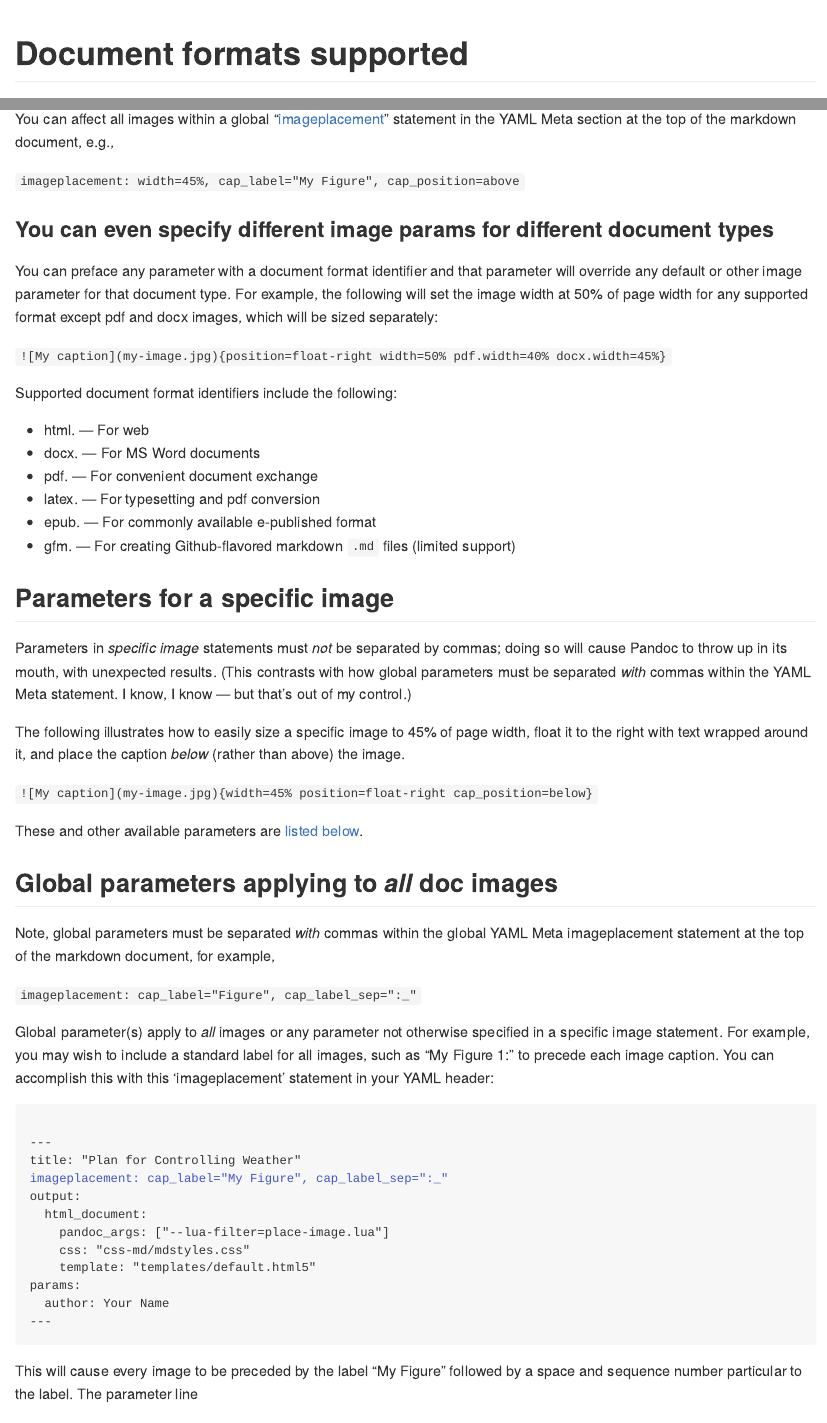
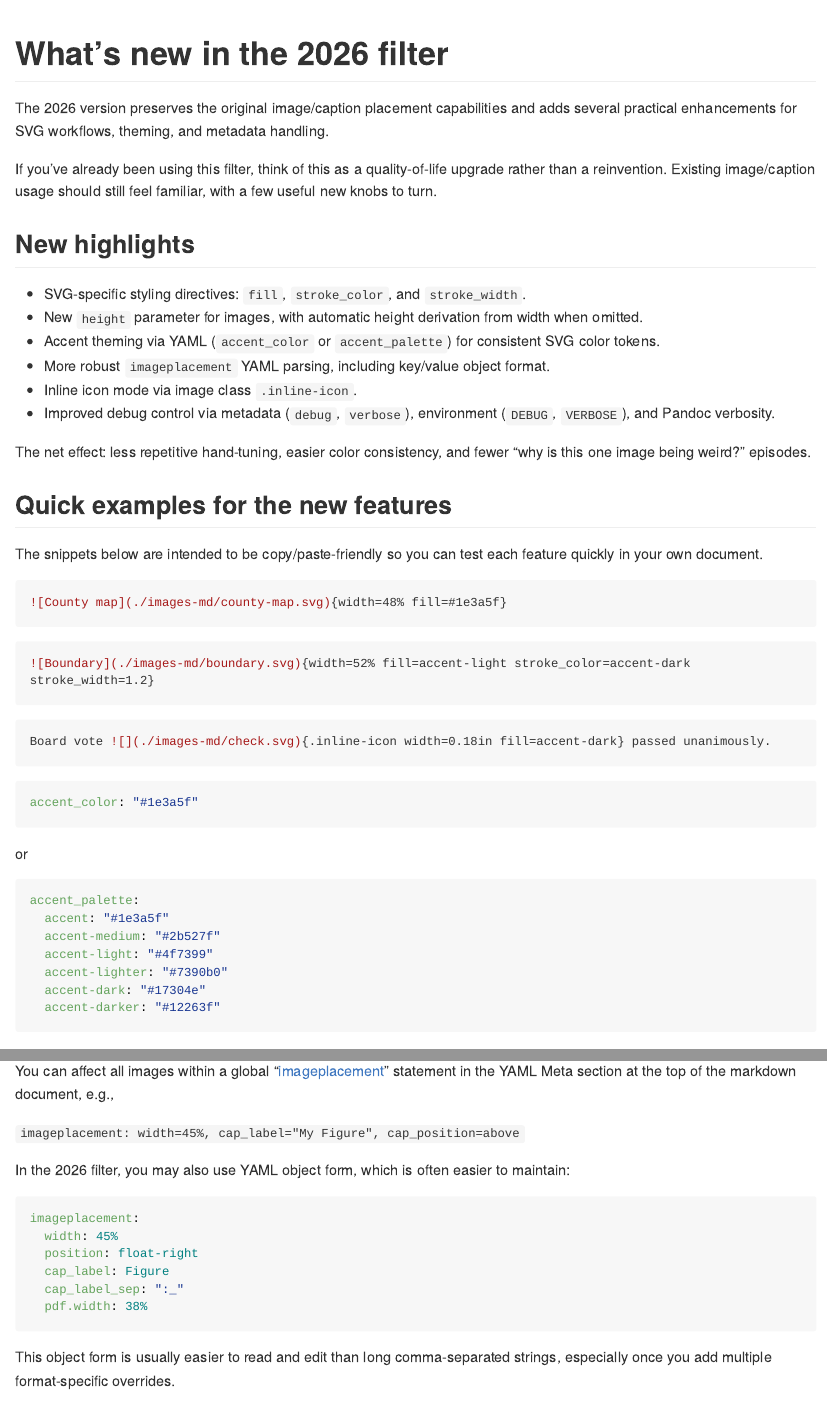
Before and after one commit to ProAccess/place-image, an R Markdown document (README-master.Rmd): the page in a window 1100 px wide, from 620 px down, and a second part further down, joined at a grey line. Rendered offline with R 4.5, knitr and Pandoc, with nearby package versions; long lines of code are wrapped.

Commit message:
The 2026 version preserves the original image/caption placement capabilities and adds several practical enhancements for SVG workflows, theming, and metadata handling.

````diff
--- a/README-master.Rmd
+++ b/README-master.Rmd
@@ -50,3 +50,45 @@ The *image-placement.lua* Pandoc filter is intended to address commonly encounte
 
 ![](./images-md/examples.png){width=100%}
 
+# What's new in the 2026 filter
+
+The 2026 version preserves the original image/caption placement capabilities and adds several practical enhancements for SVG workflows, theming, and metadata handling.
+
+If you've already been using this filter, think of this as a quality-of-life upgrade rather than a reinvention. Existing image/caption usage should still feel familiar, with a few useful new knobs to turn.
+
+## New highlights
+
+- SVG-specific styling directives: `fill`, `stroke_color`, and `stroke_width`.
+- New `height` parameter for images, with automatic height derivation from width when omitted.
+- Accent theming via YAML (`accent_color` or `accent_palette`) for consistent SVG color tokens.
+- More robust `imageplacement` YAML parsing, including key/value object format.
+- Inline icon mode via image class `.inline-icon`.
+- Improved debug control via metadata (`debug`, `verbose`), environment (`DEBUG`, `VERBOSE`), and Pandoc verbosity.
+
+The net effect: less repetitive hand-tuning, easier color consistency, and fewer "why is this one image being weird?" episodes.
+
+## Quick examples for the new features
+
+The snippets below are intended to be copy/paste-friendly so you can test each feature quickly in your own document.
+
+```markdown
+![County map](./images-md/county-map.svg){width=48% fill=#1e3a5f}
+```
+
+```markdown
+![Boundary](./images-md/boundary.svg){width=52% fill=accent-light stroke_color=accent-dark stroke_width=1.2}
+```
+
+```markdown
+Board vote ![](./images-md/check.svg){.inline-icon width=0.18in fill=accent-dark} passed unanimously.
+```
+
+```yaml
+accent_color: "#1e3a5f"
+```
+
+or
+
+```yaml
+accent_palette:
+  accent: "#1e3a5f"
@@ -114,6 +167,19 @@ Each markdown image statement can include desired parameters, which will overrid
 You can affect all images within a global "[imageplacement](#global-params)" statement in the YAML Meta section at the top of the markdown document, e.g.,
 
 `imageplacement: width=45%, cap_label="My Figure", cap_position=above`
+
+In the 2026 filter, you may also use YAML object form, which is often easier to maintain:
+
+```yaml
+imageplacement:
+  width: 45%
+  position: float-right
+  cap_label: Figure
+  cap_label_sep: ":_"
+  pdf.width: 38%
+```
+
+This object form is usually easier to read and edit than long comma-separated strings, especially once you add multiple format-specific overrides.
 
 ### You can even specify different image params for different document types
 
````
Also changed, not shown: readme.md, README-master.Rmd (21 more changed lines).
